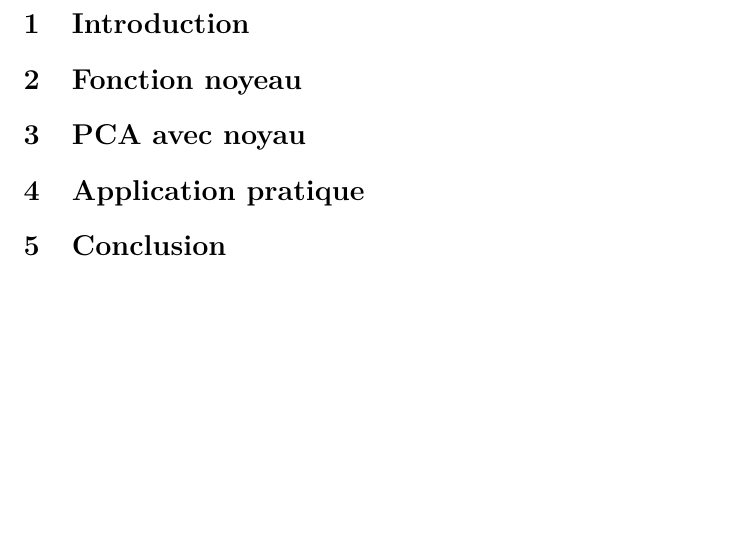
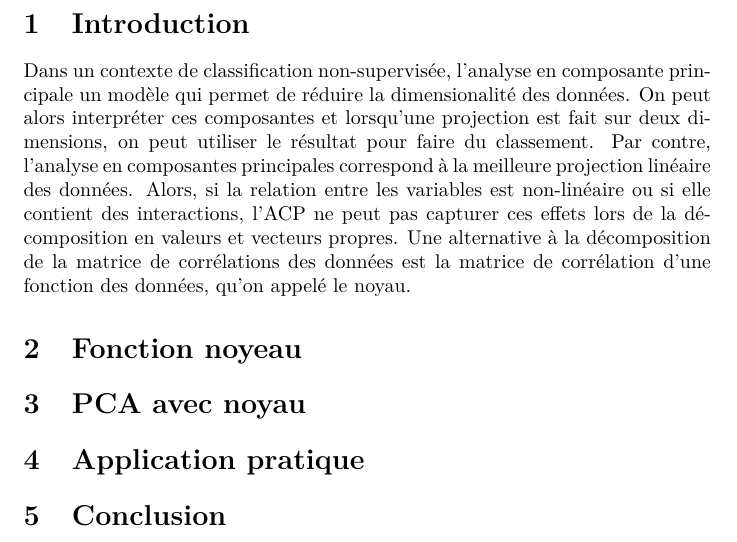
Before and after one commit to chblw/stt7330-projet1, a LaTeX document (stt-projet1.tex, which reads intro.tex): part of page 3 of 3, cut so that both start at the same text, the shorter picture padded with empty space. Compiled offline with pdfLaTeX.

Commit message:
update bus

```diff
--- a/intro.tex
+++ b/intro.tex
@@ -1 +1,3 @@
 \section{Introduction}
+
+Dans un contexte de classification non-supervisée, l'analyse en composante principale un modèle qui permet de réduire la dimensionalité des données. On peut alors interpréter ces composantes et lorsqu'une projection est fait sur deux dimensions, on peut utiliser le résultat pour faire du classement. Par contre, l'analyse en composantes principales correspond à la meilleure projection linéaire des données. Alors, si la relation entre les variables est non-linéaire ou si elle contient des interactions, l'ACP ne peut pas capturer ces effets lors de la décomposition en valeurs et vecteurs propres. Une alternative à la décomposition de la matrice de corrélations des données est la matrice de corrélation d'une fonction des données, qu'on appelé le noyau.
```
